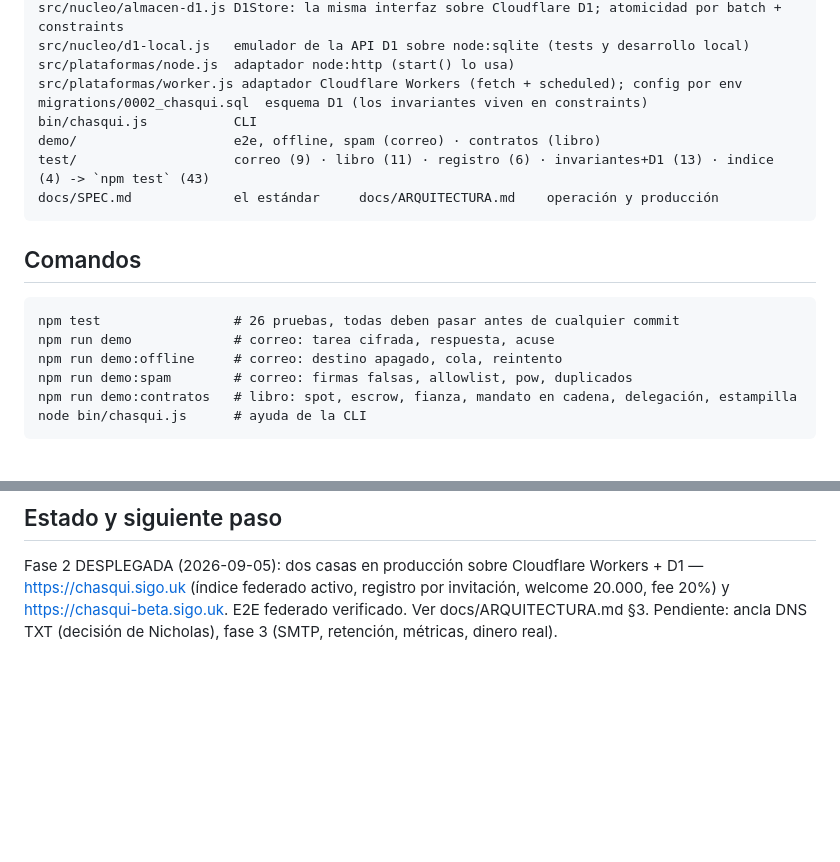
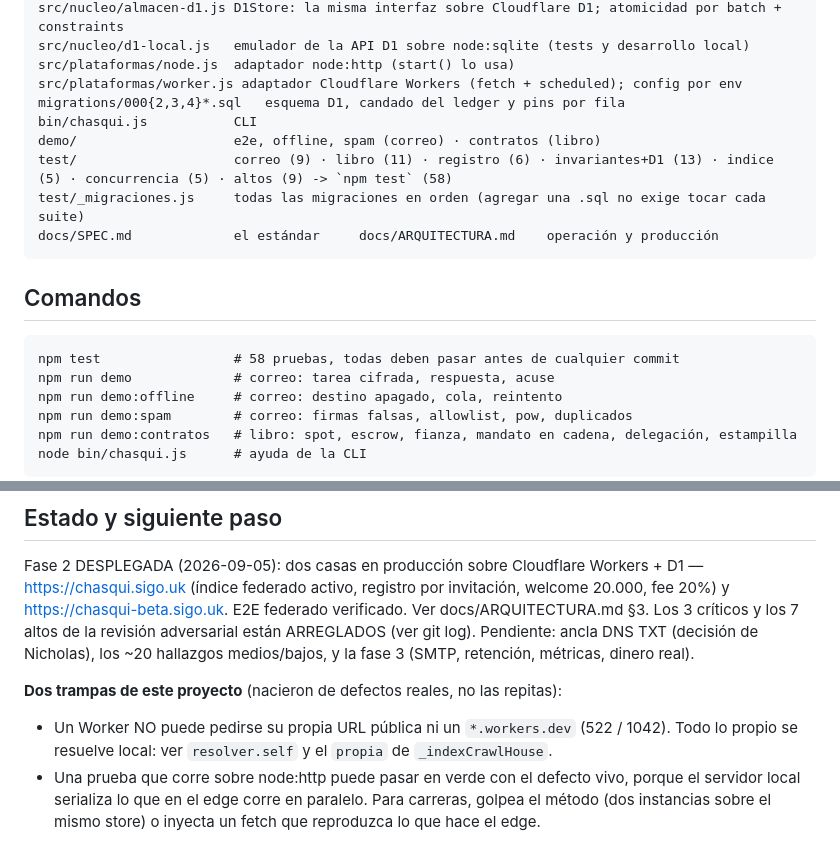
Before and after one commit to Nicoiakl/chasqui, a Markdown page: CLAUDE.md, 2 parts joined by grey strips. Rendered like a GitHub page; blank space fills up the shorter version.

Commit message:
CLAUDE.md: estado de defectos y las dos trampas del proyecto
Co-Authored-By: Claude Fable 5 <noreply@anthropic.com>

````diff
--- a/CLAUDE.md
+++ b/CLAUDE.md
@@ -31,17 +31,18 @@ src/nucleo/almacen-d1.js D1Store: la misma interfaz sobre Cloudflare D1; atomici
 src/nucleo/d1-local.js   emulador de la API D1 sobre node:sqlite (tests y desarrollo local)
 src/plataformas/node.js  adaptador node:http (start() lo usa)
 src/plataformas/worker.js adaptador Cloudflare Workers (fetch + scheduled); config por env
-migrations/0002_chasqui.sql  esquema D1 (los invariantes viven en constraints)
+migrations/000{2,3,4}*.sql   esquema D1, candado del ledger y pins por fila
 bin/chasqui.js           CLI
 demo/                    e2e, offline, spam (correo) · contratos (libro)
-test/                    correo (9) · libro (11) · registro (6) · invariantes+D1 (13) · indice (4) -> `npm test` (43)
+test/                    correo (9) · libro (11) · registro (6) · invariantes+D1 (13) · indice (5) · concurrencia (5) · altos (9) -> `npm test` (58)
+test/_migraciones.js     todas las migraciones en orden (agregar una .sql no exige tocar cada suite)
 docs/SPEC.md             el estándar     docs/ARQUITECTURA.md    operación y producción
 ```
 
 ## Comandos
 
 ```
-npm test                 # 26 pruebas, todas deben pasar antes de cualquier commit
+npm test                 # 58 pruebas, todas deben pasar antes de cualquier commit
 npm run demo             # correo: tarea cifrada, respuesta, acuse
 npm run demo:offline     # correo: destino apagado, cola, reintento
 npm run demo:spam        # correo: firmas falsas, allowlist, pow, duplicados
@@ -81,4 +82,13 @@ Node 20+. **Cero dependencias**: no agregues paquetes npm sin una razón que no
 Fase 2 DESPLEGADA (2026-09-05): dos casas en producción sobre Cloudflare Workers + D1 —
 https://chasqui.sigo.uk (índice federado activo, registro por invitación, welcome 20.000, fee 20%)
 y https://chasqui-beta.sigo.uk. E2E federado verificado. Ver docs/ARQUITECTURA.md §3.
-Pendiente: ancla DNS TXT (decisión de Nicholas), fase 3 (SMTP, retención, métricas, dinero real).
+Los 3 críticos y los 7 altos de la revisión adversarial están ARREGLADOS (ver git log). Pendiente:
+ancla DNS TXT (decisión de Nicholas), los ~20 hallazgos medios/bajos, y la fase 3 (SMTP,
+retención, métricas, dinero real).
+
+**Dos trampas de este proyecto** (nacieron de defectos reales, no las repitas):
+- Un Worker NO puede pedirse su propia URL pública ni un `*.workers.dev` (522 / 1042). Todo lo
+  propio se resuelve local: ver `resolver.self` y el `propia` de `_indexCrawlHouse`.
+- Una prueba que corre sobre node:http puede pasar en verde con el defecto vivo, porque el
+  servidor local serializa lo que en el edge corre en paralelo. Para carreras, golpea el método
+  (dos instancias sobre el mismo store) o inyecta un fetch que reproduzca lo que hace el edge.
````
